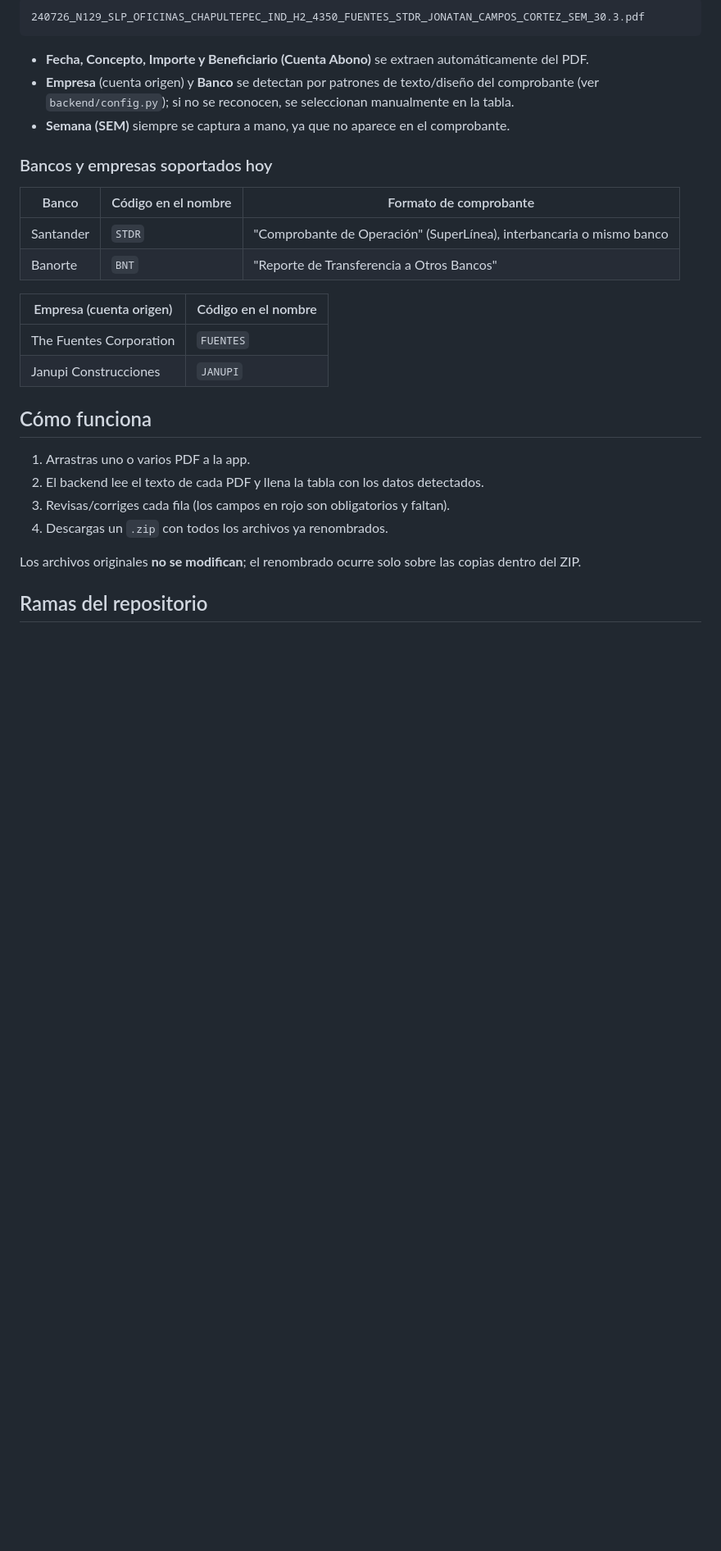
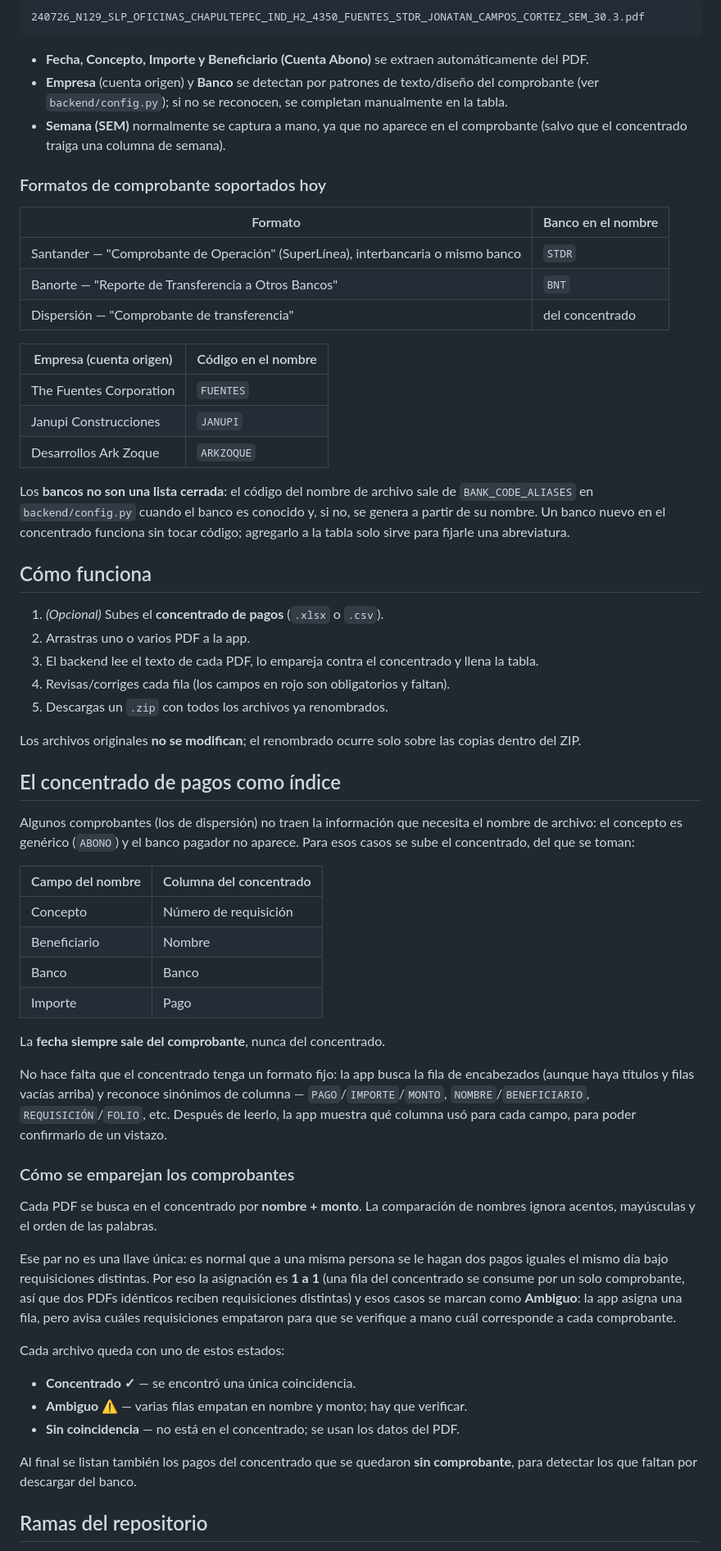
Before and after one commit to Mauro-Ram/Renombrar_TFC, a Markdown page: README.md, the part around one of its changes. Shown at 82% size. GitHub-like rendering; blank space fills up the shorter version.

Commit message:
Documentar el concentrado de pagos y los bancos dinámicos
Co-Authored-By: Claude Opus 5 <noreply@anthropic.com>
Claude-Session: https://claude.ai/code/session_01HL4vDcWTZ7ZU16x3fFu728

```diff
--- a/README.md
+++ b/README.md
@@ -16,31 +16,83 @@ Ejemplo:
 - **Fecha, Concepto, Importe y Beneficiario (Cuenta Abono)** se extraen
   automáticamente del PDF.
 - **Empresa** (cuenta origen) y **Banco** se detectan por patrones de texto/diseño
-  del comprobante (ver `backend/config.py`); si no se reconocen, se seleccionan
+  del comprobante (ver `backend/config.py`); si no se reconocen, se completan
   manualmente en la tabla.
-- **Semana (SEM)** siempre se captura a mano, ya que no aparece en el comprobante.
+- **Semana (SEM)** normalmente se captura a mano, ya que no aparece en el
+  comprobante (salvo que el concentrado traiga una columna de semana).
 
-### Bancos y empresas soportados hoy
+### Formatos de comprobante soportados hoy
 
-| Banco | Código en el nombre | Formato de comprobante |
-|---|---|---|
-| Santander | `STDR` | "Comprobante de Operación" (SuperLínea), interbancaria o mismo banco |
-| Banorte | `BNT` | "Reporte de Transferencia a Otros Bancos" |
+| Formato | Banco en el nombre |
+|---|---|
+| Santander — "Comprobante de Operación" (SuperLínea), interbancaria o mismo banco | `STDR` |
+| Banorte — "Reporte de Transferencia a Otros Bancos" | `BNT` |
+| Dispersión — "Comprobante de transferencia" | del concentrado |
 
 | Empresa (cuenta origen) | Código en el nombre |
 |---|---|
 | The Fuentes Corporation | `FUENTES` |
 | Janupi Construcciones | `JANUPI` |
+| Desarrollos Ark Zoque | `ARKZOQUE` |
+
+Los **bancos no son una lista cerrada**: el código del nombre de archivo sale de
+`BANK_CODE_ALIASES` en `backend/config.py` cuando el banco es conocido y, si no,
+se genera a partir de su nombre. Un banco nuevo en el concentrado funciona sin
+tocar código; agregarlo a la tabla solo sirve para fijarle una abreviatura.
 
 ## Cómo funciona
 
-1. Arrastras uno o varios PDF a la app.
-2. El backend lee el texto de cada PDF y llena la tabla con los datos detectados.
-3. Revisas/corriges cada fila (los campos en rojo son obligatorios y faltan).
-4. Descargas un `.zip` con todos los archivos ya renombrados.
+1. *(Opcional)* Subes el **concentrado de pagos** (`.xlsx` o `.csv`).
+2. Arrastras uno o varios PDF a la app.
+3. El backend lee el texto de cada PDF, lo empareja contra el concentrado y
+   llena la tabla.
+4. Revisas/corriges cada fila (los campos en rojo son obligatorios y faltan).
+5. Descargas un `.zip` con todos los archivos ya renombrados.
 
 Los archivos originales **no se modifican**; el renombrado ocurre solo sobre las
 copias dentro del ZIP.
+
+## El concentrado de pagos como índice
+
+Algunos comprobantes (los de dispersión) no traen la información que necesita el
+nombre de archivo: el concepto es genérico (`ABONO`) y el banco pagador no
+aparece. Para esos casos se sube el concentrado, del que se toman:
+
+| Campo del nombre | Columna del concentrado |
+|---|---|
+| Concepto | Número de requisición |
+| Beneficiario | Nombre |
+| Banco | Banco |
+| Importe | Pago |
+
+La **fecha siempre sale del comprobante**, nunca del concentrado.
+
+No hace falta que el concentrado tenga un formato fijo: la app busca la fila de
+encabezados (aunque haya títulos y filas vacías arriba) y reconoce sinónimos de
+columna — `PAGO`/`IMPORTE`/`MONTO`, `NOMBRE`/`BENEFICIARIO`,
+`REQUISICIÓN`/`FOLIO`, etc. Después de leerlo, la app muestra qué columna usó
+para cada campo, para poder confirmarlo de un vistazo.
+
+### Cómo se emparejan los comprobantes
+
+Cada PDF se busca en el concentrado por **nombre + monto**. La comparación de
+nombres ignora acentos, mayúsculas y el orden de las palabras.
+
+Ese par no es una llave única: es normal que a una misma persona se le hagan dos
+pagos iguales el mismo día bajo requisiciones distintas. Por eso la asignación es
+**1 a 1** (una fila del concentrado se consume por un solo comprobante, así que
+dos PDFs idénticos reciben requisiciones distintas) y esos casos se marcan como
+**Ambiguo**: la app asigna una fila, pero avisa cuáles requisiciones empataron
+para que se verifique a mano cuál corresponde a cada comprobante.
+
+Cada archivo queda con uno de estos estados:
+
+- **Concentrado ✓** — se encontró una única coincidencia.
+- **Ambiguo ⚠** — varias filas empatan en nombre y monto; hay que verificar.
+- **Sin coincidencia** — no está en el concentrado; se usan los datos del PDF.
+
+Al final se listan también los pagos del concentrado que se quedaron **sin
+comprobante**, para detectar los que faltan por descargar del banco.
 
 ## Ramas del repositorio
 
```
Also changed, not shown: other parts of README.md (+20 -13 lines).
